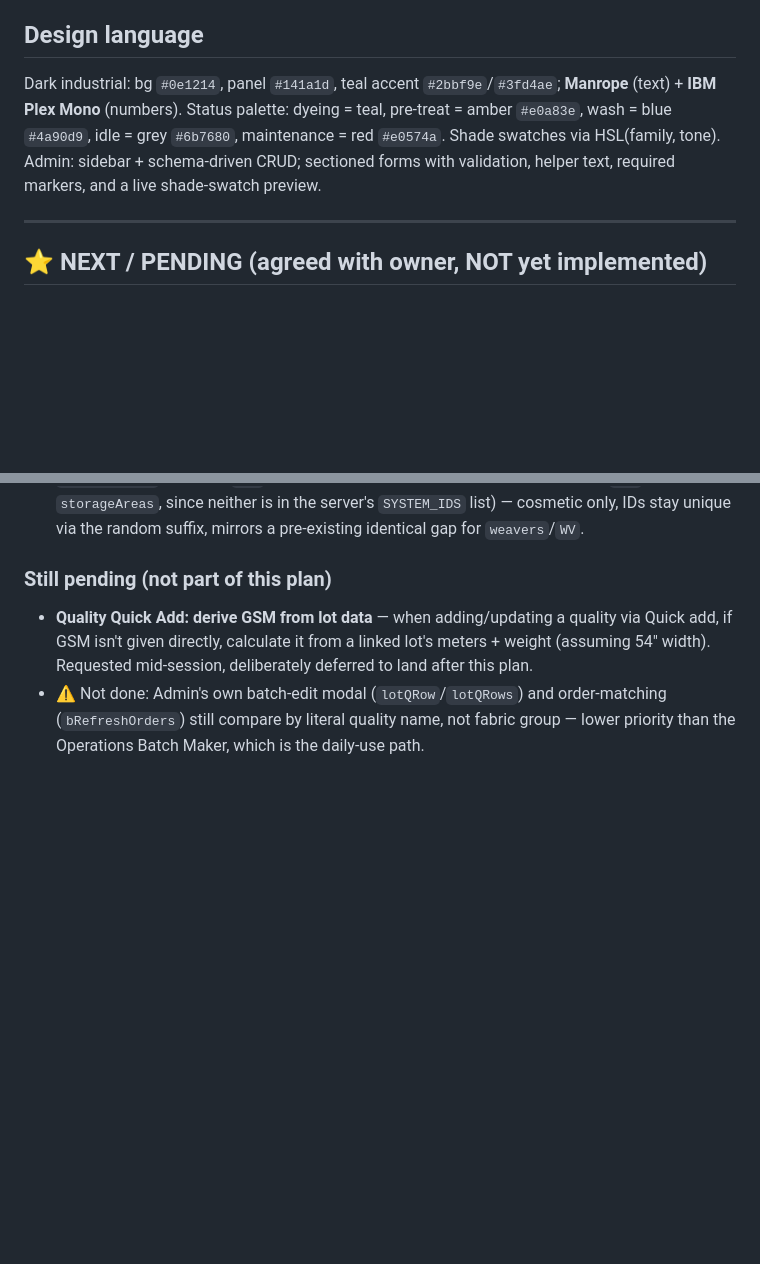
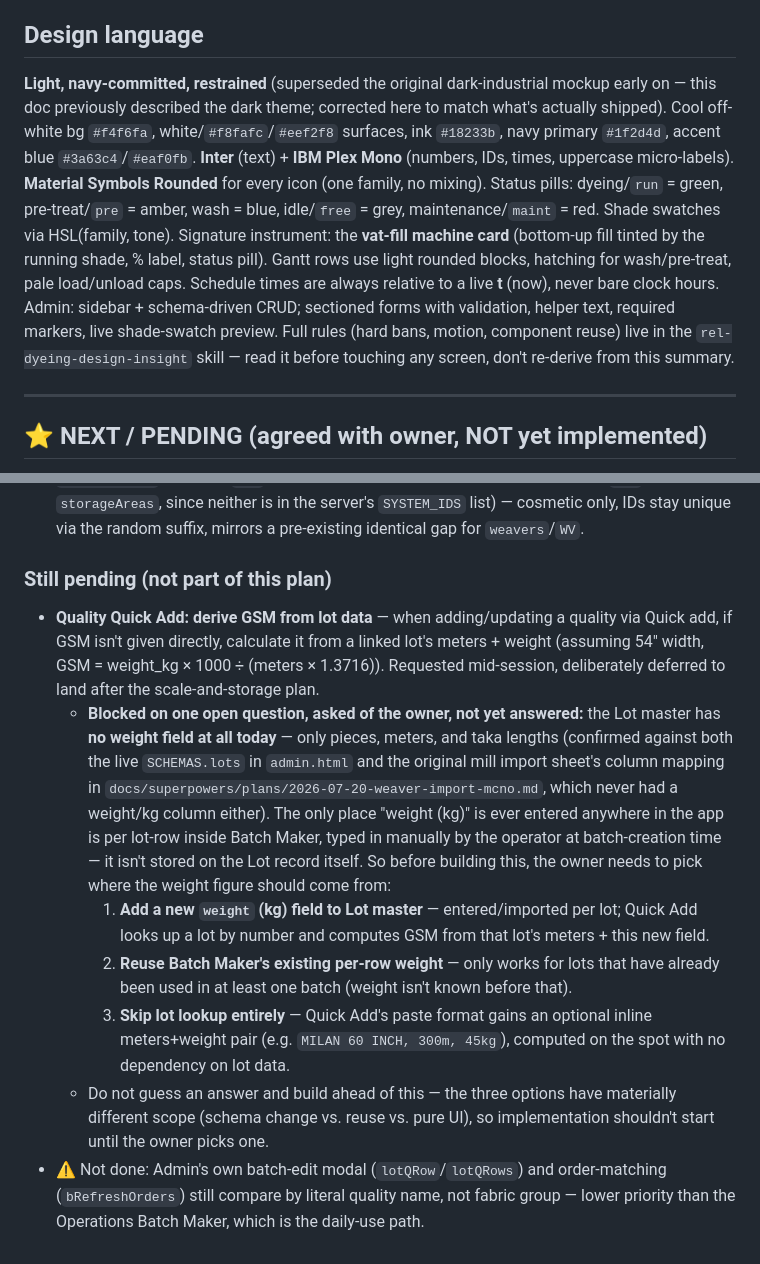
Before and after one commit to UdhavKothari/UNITY, a Markdown page: PROJECT_HANDOFF.md, 2 parts joined by grey strips. Rendered like a GitHub page; blank space fills up the shorter version.

Commit message:
docs: correct stale dark-theme design section to match shipped light-navy system; capture open question blocking the GSM-from-lot-weight feature

```diff
--- a/PROJECT_HANDOFF.md
+++ b/PROJECT_HANDOFF.md
@@ -51,7 +51,7 @@ An ERP MVP (v1: **Planning & Scheduling**) for a textile **dyeing mill**. It tur
 - Verified: 0 overlaps / capacity violations / tone-drops / dye-before-RFD.
 
 ## Design language
-Dark industrial: bg `#0e1214`, panel `#141a1d`, teal accent `#2bbf9e`/`#3fd4ae`; **Manrope** (text) + **IBM Plex Mono** (numbers). Status palette: dyeing = teal, pre-treat = amber `#e0a83e`, wash = blue `#4a90d9`, idle = grey `#6b7680`, maintenance = red `#e0574a`. Shade swatches via HSL(family, tone). Admin: sidebar + schema-driven CRUD; sectioned forms with validation, helper text, required markers, and a live shade-swatch preview.
+**Light, navy-committed, restrained** (superseded the original dark-industrial mockup early on — this doc previously described the dark theme; corrected here to match what's actually shipped). Cool off-white bg `#f4f6fa`, white/`#f8fafc`/`#eef2f8` surfaces, ink `#18233b`, navy primary `#1f2d4d`, accent blue `#3a63c4`/`#eaf0fb`. **Inter** (text) + **IBM Plex Mono** (numbers, IDs, times, uppercase micro-labels). **Material Symbols Rounded** for every icon (one family, no mixing). Status pills: dyeing/`run` = green, pre-treat/`pre` = amber, wash = blue, idle/`free` = grey, maintenance/`maint` = red. Shade swatches via HSL(family, tone). Signature instrument: the **vat-fill machine card** (bottom-up fill tinted by the running shade, % label, status pill). Gantt rows use light rounded blocks, hatching for wash/pre-treat, pale load/unload caps. Schedule times are always relative to a live **t** (now), never bare clock hours. Admin: sidebar + schema-driven CRUD; sectioned forms with validation, helper text, required markers, live shade-swatch preview. Full rules (hard bans, motion, component reuse) live in the `rel-dyeing-design-insight` skill — read it before touching any screen, don't re-derive from this summary.
 
 ---
 
@@ -214,5 +214,10 @@ Operations gained a fifth section tab, **Storage** (`op_storage` permission, sam
 - `storageSlots`' intended `SL-` id prefix is dead code (falls through to the same `ST-` prefix as `storageAreas`, since neither is in the server's `SYSTEM_IDS` list) — cosmetic only, IDs stay unique via the random suffix, mirrors a pre-existing identical gap for `weavers`/`WV`.
 
 ### Still pending (not part of this plan)
-- **Quality Quick Add: derive GSM from lot data** — when adding/updating a quality via Quick add, if GSM isn't given directly, calculate it from a linked lot's meters + weight (assuming 54" width). Requested mid-session, deliberately deferred to land after this plan.
+- **Quality Quick Add: derive GSM from lot data** — when adding/updating a quality via Quick add, if GSM isn't given directly, calculate it from a linked lot's meters + weight (assuming 54" width, GSM = weight_kg × 1000 ÷ (meters × 1.3716)). Requested mid-session, deliberately deferred to land after the scale-and-storage plan.
+  - **Blocked on one open question, asked of the owner, not yet answered:** the Lot master has **no weight field at all today** — only pieces, meters, and taka lengths (confirmed against both the live `SCHEMAS.lots` in `admin.html` and the original mill import sheet's column mapping in `docs/superpowers/plans/2026-07-20-weaver-import-mcno.md`, which never had a weight/kg column either). The only place "weight (kg)" is ever entered anywhere in the app is per lot-row inside Batch Maker, typed in manually by the operator at batch-creation time — it isn't stored on the Lot record itself. So before building this, the owner needs to pick where the weight figure should come from:
+    1. **Add a new `weight` (kg) field to Lot master** — entered/imported per lot; Quick Add looks up a lot by number and computes GSM from that lot's meters + this new field.
+    2. **Reuse Batch Maker's existing per-row weight** — only works for lots that have already been used in at least one batch (weight isn't known before that).
+    3. **Skip lot lookup entirely** — Quick Add's paste format gains an optional inline meters+weight pair (e.g. `MILAN 60 INCH, 300m, 45kg`), computed on the spot with no dependency on lot data.
+  - Do not guess an answer and build ahead of this — the three options have materially different scope (schema change vs. reuse vs. pure UI), so implementation shouldn't start until the owner picks one.
 - ⚠ Not done: Admin's own batch-edit modal (`lotQRow`/`lotQRows`) and order-matching (`bRefreshOrders`) still compare by literal quality name, not fabric group — lower priority than the Operations Batch Maker, which is the daily-use path.
```
